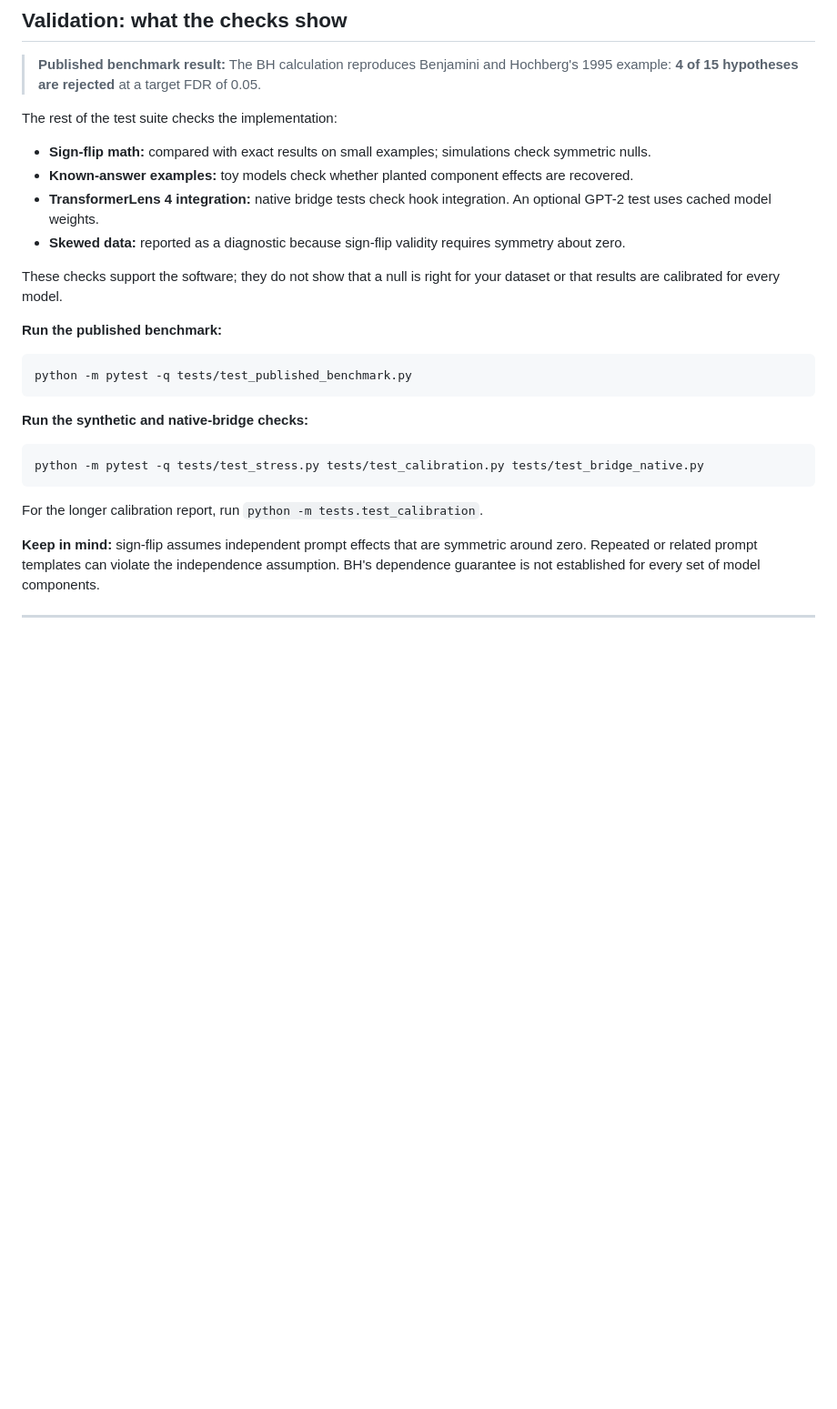
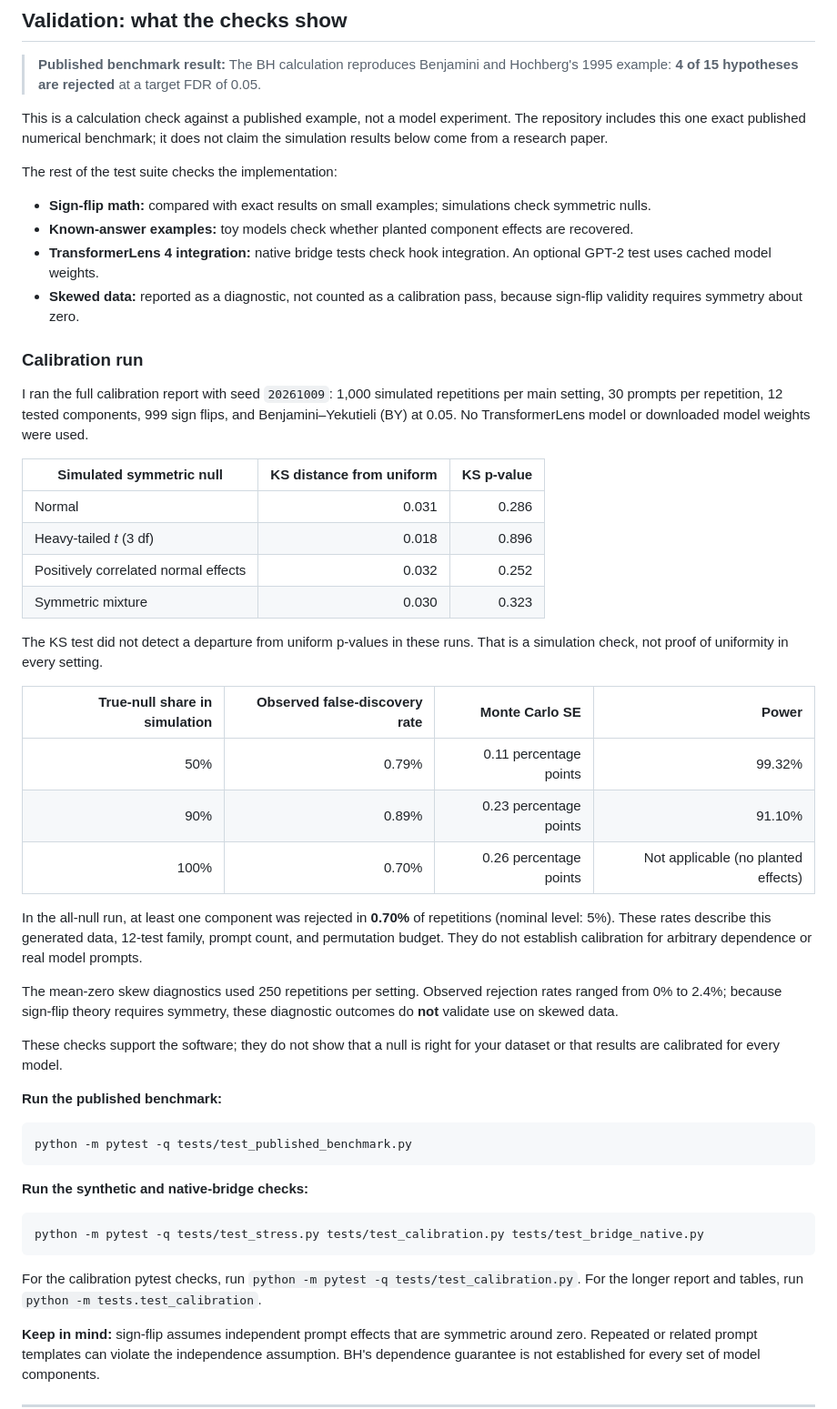
Before and after one commit to anaykatiyar-lang/transformerlens-fdr, a Markdown page: README.md, the part around the change. Shown at 91% size. Rendered like a GitHub page; blank space fills up the shorter version.

Commit message:
Add reproducible calibration results to README

````diff
--- a/README.md
+++ b/README.md
@@ -266,12 +266,37 @@ Reference: Benjamini, Y. and Hochberg, Y. (1995), “Controlling the False Disco
 
 > **Published benchmark result:** The BH calculation reproduces Benjamini and Hochberg's 1995 example: **4 of 15 hypotheses are rejected** at a target FDR of 0.05.
 
+This is a calculation check against a published example, not a model experiment. The repository includes this one exact published numerical benchmark; it does not claim the simulation results below come from a research paper.
+
 The rest of the test suite checks the implementation:
 
 - **Sign-flip math:** compared with exact results on small examples; simulations check symmetric nulls.
 - **Known-answer examples:** toy models check whether planted component effects are recovered.
 - **TransformerLens 4 integration:** native bridge tests check hook integration. An optional GPT-2 test uses cached model weights.
-- **Skewed data:** reported as a diagnostic because sign-flip validity requires symmetry about zero.
+- **Skewed data:** reported as a diagnostic, not counted as a calibration pass, because sign-flip validity requires symmetry about zero.
+
+### Calibration run
+
+I ran the full calibration report with seed `20261009`: 1,000 simulated repetitions per main setting, 30 prompts per repetition, 12 tested components, 999 sign flips, and Benjamini–Yekutieli (BY) at 0.05. No TransformerLens model or downloaded model weights were used.
+
+| Simulated symmetric null | KS distance from uniform | KS p-value |
+| --- | ---: | ---: |
+| Normal | 0.031 | 0.286 |
+| Heavy-tailed *t* (3 df) | 0.018 | 0.896 |
+| Positively correlated normal effects | 0.032 | 0.252 |
+| Symmetric mixture | 0.030 | 0.323 |
+
+The KS test did not detect a departure from uniform p-values in these runs. That is a simulation check, not proof of uniformity in every setting.
+
+| True-null share in simulation | Observed false-discovery rate | Monte Carlo SE | Power |
+| ---: | ---: | ---: | ---: |
+| 50% | 0.79% | 0.11 percentage points | 99.32% |
+| 90% | 0.89% | 0.23 percentage points | 91.10% |
+| 100% | 0.70% | 0.26 percentage points | Not applicable (no planted effects) |
+
+In the all-null run, at least one component was rejected in **0.70%** of repetitions (nominal level: 5%). These rates describe this generated data, 12-test family, prompt count, and permutation budget. They do not establish calibration for arbitrary dependence or real model prompts.
+
+The mean-zero skew diagnostics used 250 repetitions per setting. Observed rejection rates ranged from 0% to 2.4%; because sign-flip theory requires symmetry, these diagnostic outcomes do **not** validate use on skewed data.
 
 These checks support the software; they do not show that a null is right for your dataset or that results are calibrated for every model.
 
@@ -285,7 +310,7 @@ python -m pytest -q tests/test_published_benchmark.py
 python -m pytest -q tests/test_stress.py tests/test_calibration.py tests/test_bridge_native.py
 ```
 
-For the longer calibration report, run `python -m tests.test_calibration`.
+For the calibration pytest checks, run `python -m pytest -q tests/test_calibration.py`. For the longer report and tables, run `python -m tests.test_calibration`.
 
 **Keep in mind:** sign-flip assumes independent prompt effects that are symmetric around zero. Repeated or related prompt templates can violate the independence assumption. BH's dependence guarantee is not established for every set of model components.
 
````
